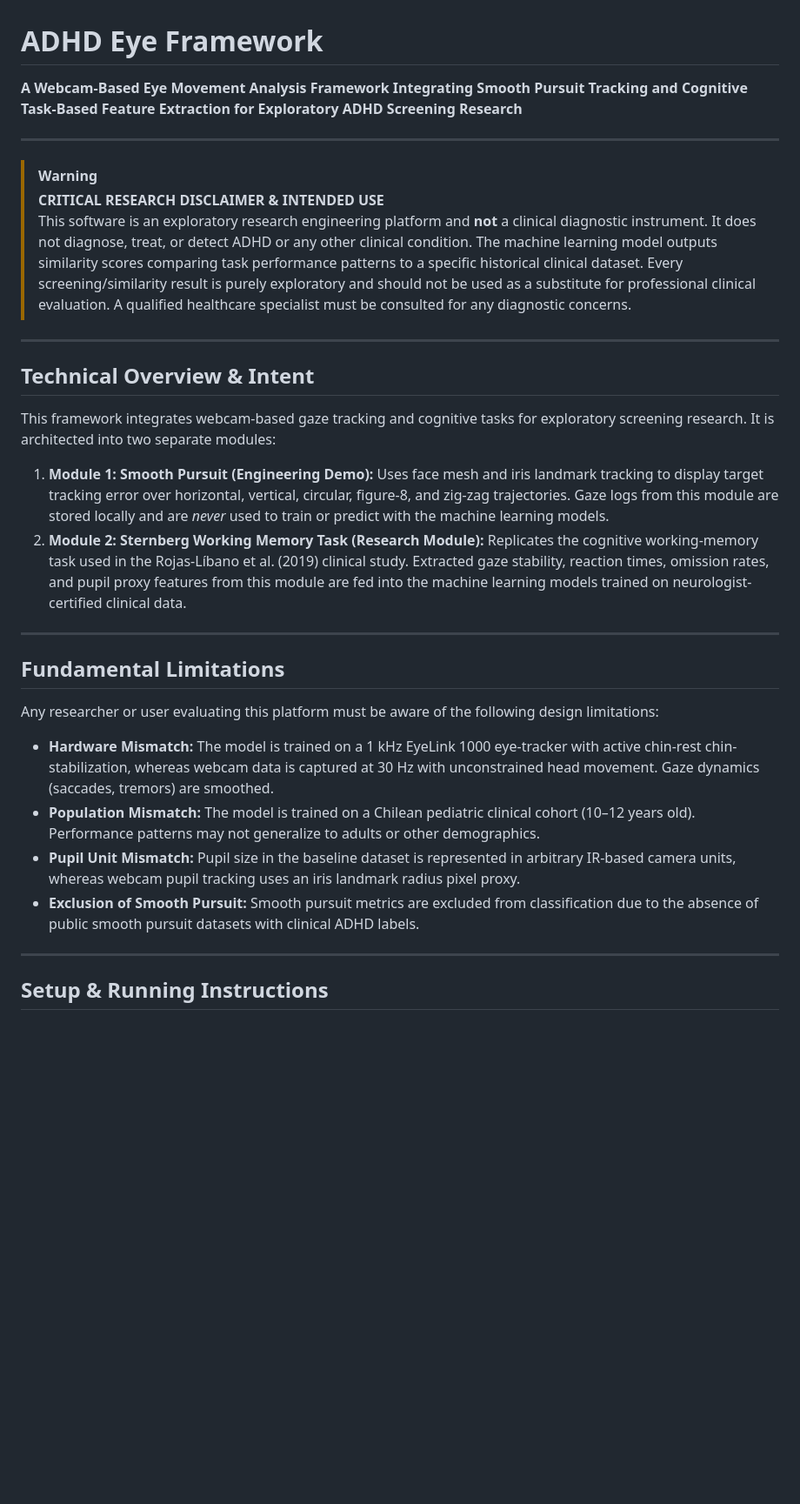
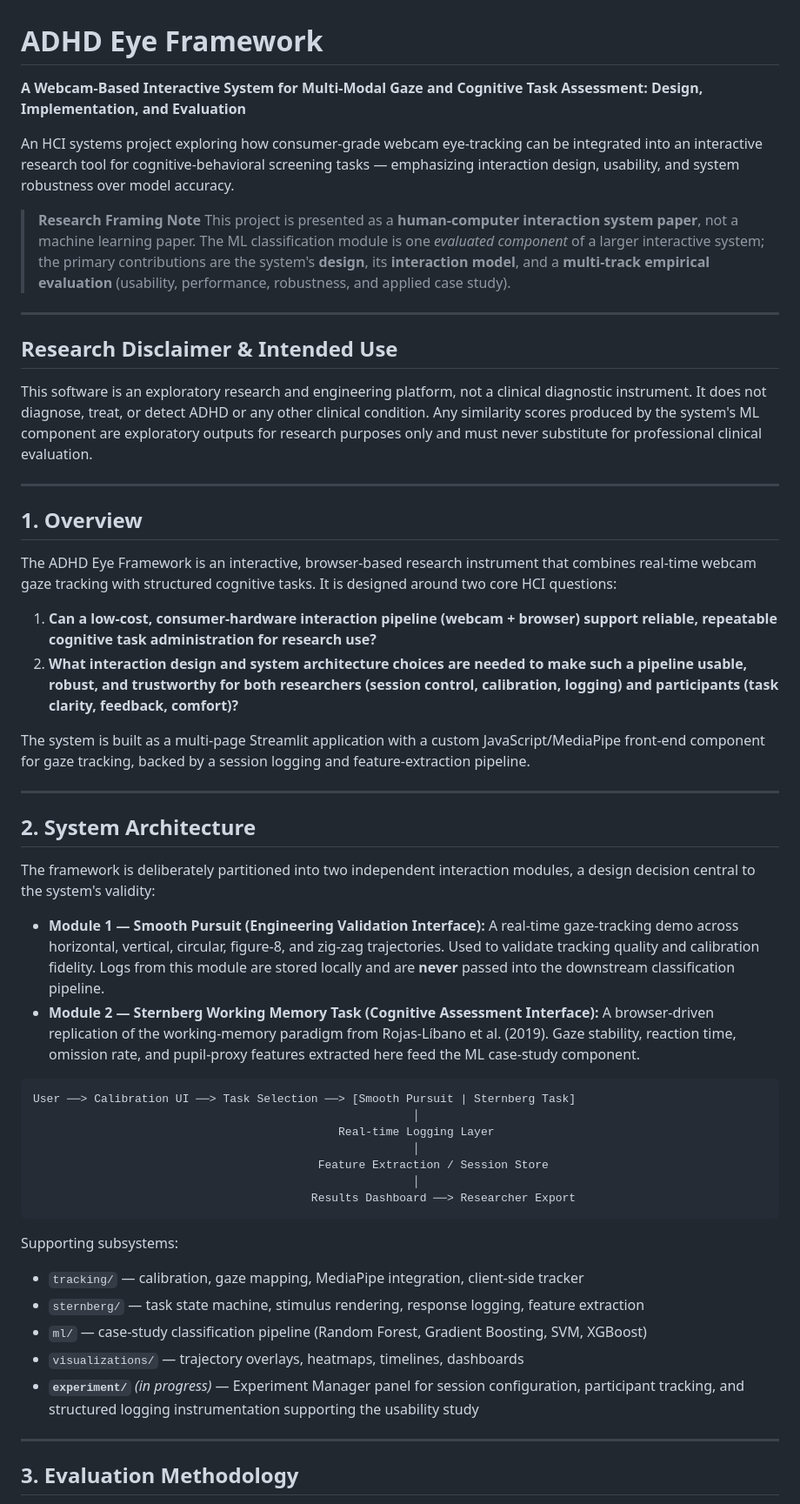
Before and after one commit to ThariqAzees/ADHD-Eye-Framework, a Markdown page: README.md, the part around one of its changes. Shown at 87% size. GitHub-like rendering; blank space fills up the shorter version.

````diff
--- a/README.md
+++ b/README.md
@@ -1,32 +1,56 @@
 # ADHD Eye Framework
 
-**A Webcam-Based Eye Movement Analysis Framework Integrating Smooth Pursuit Tracking and Cognitive Task-Based Feature Extraction for Exploratory ADHD Screening Research**
+**A Webcam-Based Interactive System for Multi-Modal Gaze and Cognitive Task Assessment: Design, Implementation, and Evaluation**
+
+An HCI systems project exploring how consumer-grade webcam eye-tracking can be integrated into an interactive research tool for cognitive-behavioral screening tasks — emphasizing interaction design, usability, and system robustness over model accuracy.
+
+> **Research Framing Note**
+> This project is presented as a **human-computer interaction system paper**, not a machine learning paper. The ML classification module is one *evaluated component* of a larger interactive system; the primary contributions are the system's **design**, its **interaction model**, and a **multi-track empirical evaluation** (usability, performance, robustness, and applied case study).
 
 ---
 
-> [!WARNING]
-> **CRITICAL RESEARCH DISCLAIMER & INTENDED USE**
-> This software is an exploratory research engineering platform and **not** a clinical diagnostic instrument. It does not diagnose, treat, or detect ADHD or any other clinical condition. The machine learning model outputs similarity scores comparing task performance patterns to a specific historical clinical dataset. Every screening/similarity result is purely exploratory and should not be used as a substitute for professional clinical evaluation. A qualified healthcare specialist must be consulted for any diagnostic concerns.
+## Research Disclaimer & Intended Use
+
+This software is an exploratory research and engineering platform, not a clinical diagnostic instrument. It does not diagnose, treat, or detect ADHD or any other clinical condition. Any similarity scores produced by the system's ML component are exploratory outputs for research purposes only and must never substitute for professional clinical evaluation.
 
 ---
 
-## Technical Overview & Intent
+## 1. Overview
 
-This framework integrates webcam-based gaze tracking and cognitive tasks for exploratory screening research. It is architected into two separate modules:
-1. **Module 1: Smooth Pursuit (Engineering Demo):** Uses face mesh and iris landmark tracking to display target tracking error over horizontal, vertical, circular, figure-8, and zig-zag trajectories. Gaze logs from this module are stored locally and are *never* used to train or predict with the machine learning models.
-2. **Module 2: Sternberg Working Memory Task (Research Module):** Replicates the cognitive working-memory task used in the Rojas-Líbano et al. (2019) clinical study. Extracted gaze stability, reaction times, omission rates, and pupil proxy features from this module are fed into the machine learning models trained on neurologist-certified clinical data.
+The ADHD Eye Framework is an interactive, browser-based research instrument that combines real-time webcam gaze tracking with structured cognitive tasks. It is designed around two core HCI questions:
+
+1. **Can a low-cost, consumer-hardware interaction pipeline (webcam + browser) support reliable, repeatable cognitive task administration for research use?**
+2. **What interaction design and system architecture choices are needed to make such a pipeline usable, robust, and trustworthy for both researchers (session control, calibration, logging) and participants (task clarity, feedback, comfort)?**
+
+The system is built as a multi-page Streamlit application with a custom JavaScript/MediaPipe front-end component for gaze tracking, backed by a session logging and feature-extraction pipeline.
 
 ---
 
-## Fundamental Limitations
+## 2. System Architecture
 
-Any researcher or user evaluating this platform must be aware of the following design limitations:
-- **Hardware Mismatch:** The model is trained on a 1 kHz EyeLink 1000 eye-tracker with active chin-rest chin-stabilization, whereas webcam data is captured at 30 Hz with unconstrained head movement. Gaze dynamics (saccades, tremors) are smoothed.
-- **Population Mismatch:** The model is trained on a Chilean pediatric clinical cohort (10–12 years old). Performance patterns may not generalize to adults or other demographics.
-- **Pupil Unit Mismatch:** Pupil size in the baseline dataset is represented in arbitrary IR-based camera units, whereas webcam pupil tracking uses an iris landmark radius pixel proxy.
-- **Exclusion of Smooth Pursuit:** Smooth pursuit metrics are excluded from classification due to the absence of public smooth pursuit datasets with clinical ADHD labels.
+The framework is deliberately partitioned into two independent interaction modules, a design decision central to the system's validity:
+
+- **Module 1 — Smooth Pursuit (Engineering Validation Interface):** A real-time gaze-tracking demo across horizontal, vertical, circular, figure-8, and zig-zag trajectories. Used to validate tracking quality and calibration fidelity. Logs from this module are stored locally and are **never** passed into the downstream classification pipeline.
+- **Module 2 — Sternberg Working Memory Task (Cognitive Assessment Interface):** A browser-driven replication of the working-memory paradigm from Rojas-Líbano et al. (2019). Gaze stability, reaction time, omission rate, and pupil-proxy features extracted here feed the ML case-study component.
+
+```
+User ──> Calibration UI ──> Task Selection ──> [Smooth Pursuit | Sternberg Task]
+                                                        │
+                                             Real-time Logging Layer
+                                                        │
+                                          Feature Extraction / Session Store
+                                                        │
+                                         Results Dashboard ──> Researcher Export
+```
+
+Supporting subsystems:
+- `tracking/` — calibration, gaze mapping, MediaPipe integration, client-side tracker
+- `sternberg/` — task state machine, stimulus rendering, response logging, feature extraction
+- `ml/` — case-study classification pipeline (Random Forest, Gradient Boosting, SVM, XGBoost)
+- `visualizations/` — trajectory overlays, heatmaps, timelines, dashboards
+- **`experiment/`** *(in progress)* — Experiment Manager panel for session configuration, participant tracking, and structured logging instrumentation supporting the usability study
 
 ---
 
-## Setup & Running Instructions
+## 3. Evaluation Methodology
 
````
Also changed, not shown: other parts of README.md (+66 -40 lines).
